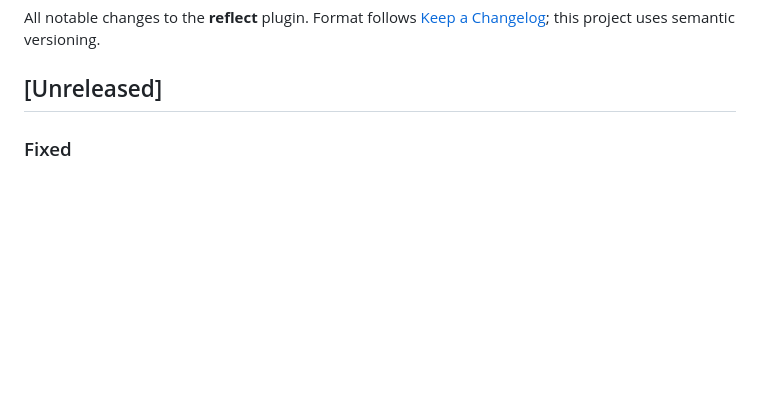
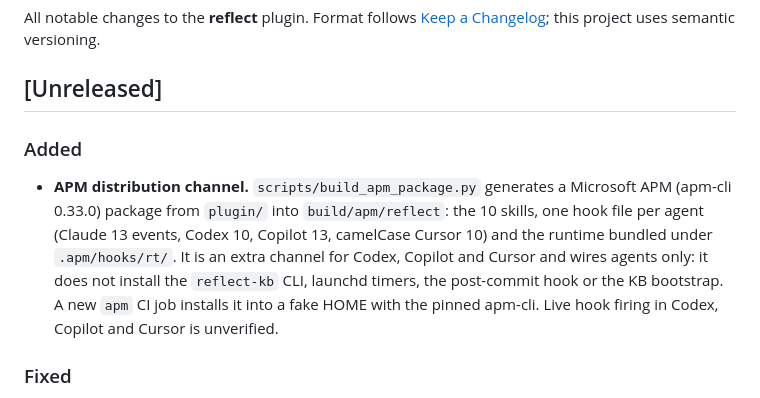
Before and after one commit to stevengonsalvez/ainb-reflect-memory, a Markdown page: plugin/CHANGELOG.md, the part around the change. GitHub-like rendering; blank space fills up the shorter version.

Commit message:
docs(changelog): note the APM distribution channel

```diff
--- a/plugin/CHANGELOG.md
+++ b/plugin/CHANGELOG.md
@@ -5,6 +5,17 @@ All notable changes to the **reflect** plugin. Format follows
 versioning.
 
 ## [Unreleased]
+
+### Added
+
+- **APM distribution channel.** `scripts/build_apm_package.py` generates a
+  Microsoft APM (apm-cli 0.33.0) package from `plugin/` into `build/apm/reflect`:
+  the 10 skills, one hook file per agent (Claude 13 events, Codex 10, Copilot 13,
+  camelCase Cursor 10) and the runtime bundled under `.apm/hooks/rt/`. It is an
+  extra channel for Codex, Copilot and Cursor and wires agents only: it does not
+  install the `reflect-kb` CLI, launchd timers, the post-commit hook or the KB
+  bootstrap. A new `apm` CI job installs it into a fake HOME with the pinned
+  apm-cli. Live hook firing in Codex, Copilot and Cursor is unverified.
 
 ### Fixed
 
```
Also changed, not shown: 1 other file.
